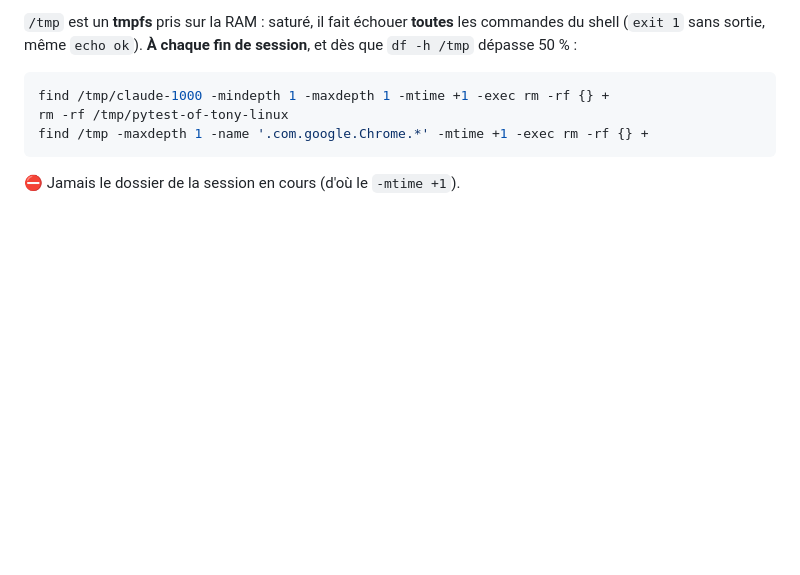
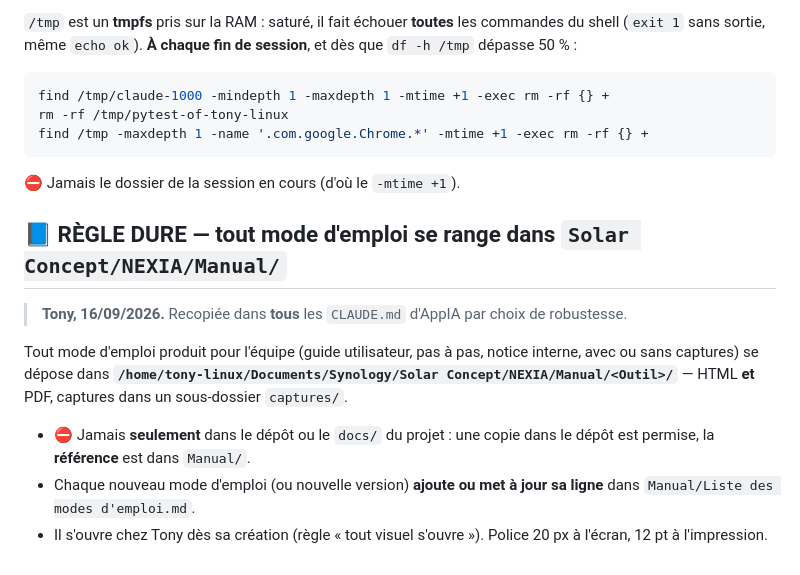
Before and after one commit to Mackrash/application-GitHub-Claude-Code, a Markdown page: CLAUDE.md, the part around the change. Drawn GitHub-style; blank space fills up the shorter version.

Commit message:
docs(claude-md): règle dure — tout mode d'emploi se range dans Solar Concept/NEXIA/Manual/
Co-Authored-By: Claude Opus 5 (1M context) <noreply@anthropic.com>

````diff
--- a/CLAUDE.md
+++ b/CLAUDE.md
@@ -423,3 +423,17 @@ find /tmp -maxdepth 1 -name '.com.google.Chrome.*' -mtime +1 -exec rm -rf {} +
 ```
 
 ⛔ Jamais le dossier de la session en cours (d'où le `-mtime +1`).
+
+## 📘 RÈGLE DURE — tout mode d'emploi se range dans `Solar Concept/NEXIA/Manual/`
+
+> **Tony, 16/09/2026.** Recopiée dans **tous** les `CLAUDE.md` d'AppIA par choix de robustesse.
+
+Tout mode d'emploi produit pour l'équipe (guide utilisateur, pas à pas, notice interne, avec ou
+sans captures) se dépose dans **`/home/tony-linux/Documents/Synology/Solar Concept/NEXIA/Manual/<Outil>/`**
+— HTML **et** PDF, captures dans un sous-dossier `captures/`.
+
+- ⛔ Jamais **seulement** dans le dépôt ou le `docs/` du projet : une copie dans le dépôt est permise,
+  la **référence** est dans `Manual/`.
+- Chaque nouveau mode d'emploi (ou nouvelle version) **ajoute ou met à jour sa ligne** dans
+  `Manual/Liste des modes d'emploi.md`.
+- Il s'ouvre chez Tony dès sa création (règle « tout visuel s'ouvre »). Police 20 px à l'écran, 12 pt à l'impression.
````
